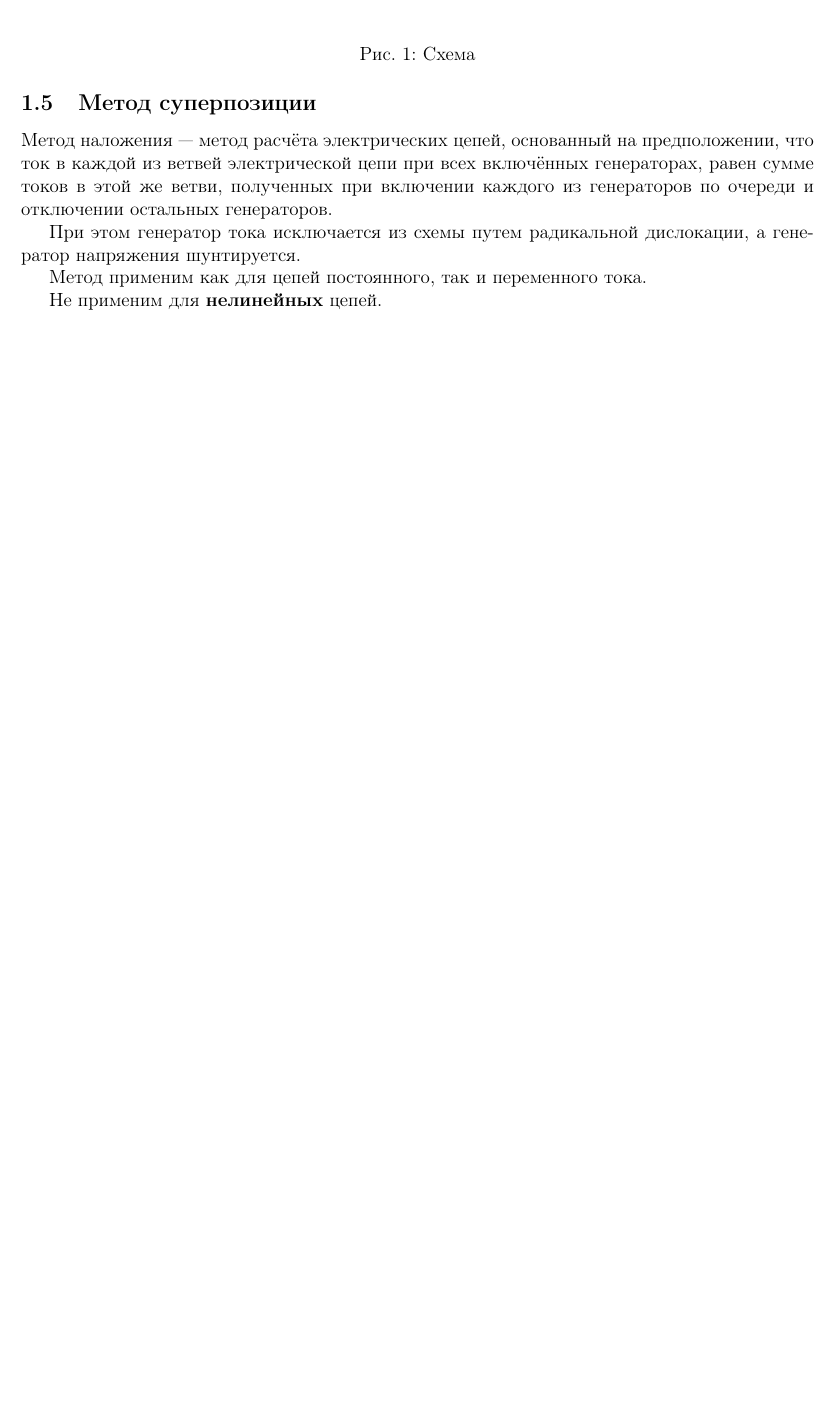
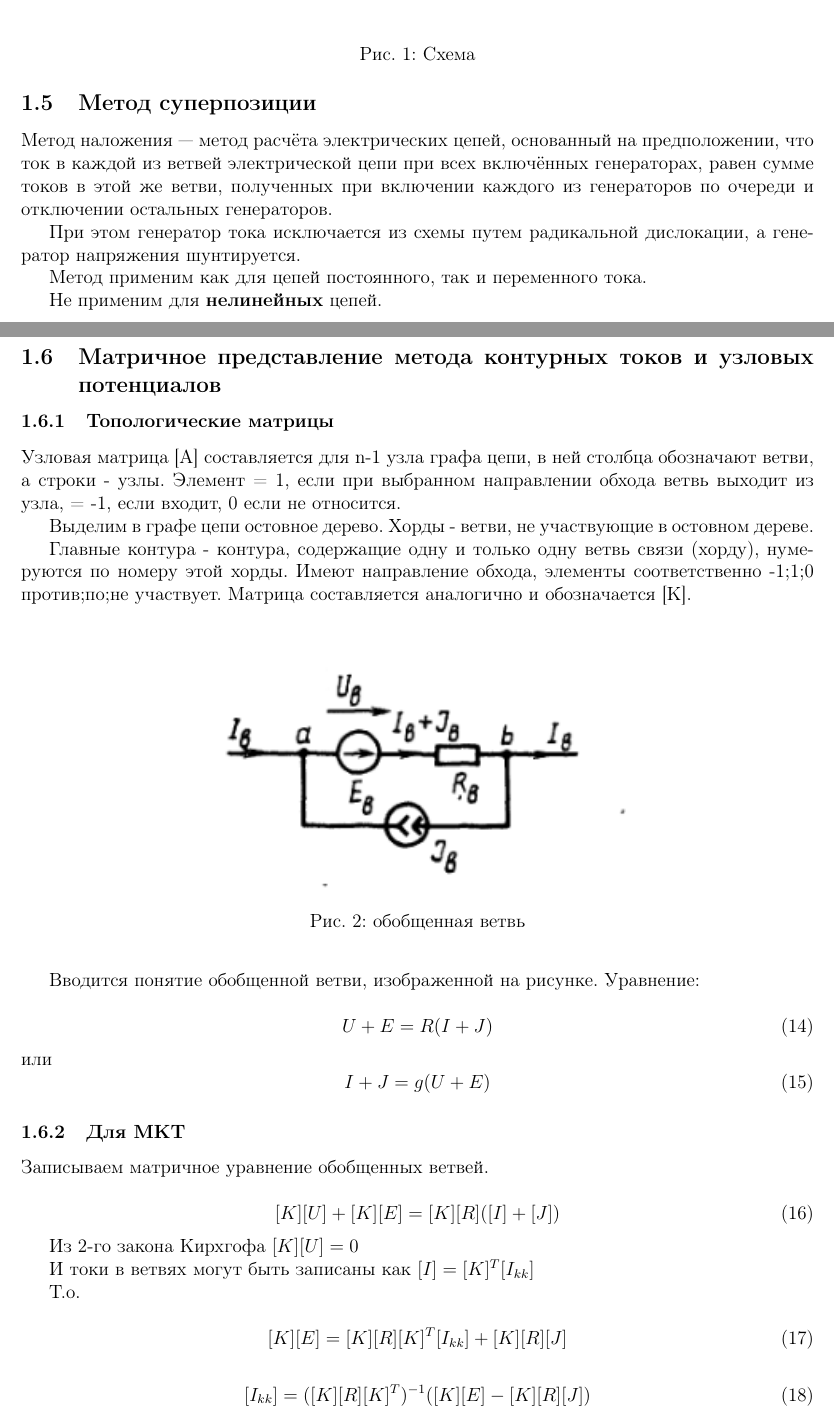
Before and after one commit to generall/TOE, a LaTeX problem sheet (exam/exam.tex, which reads exam/include/1/6.tex): part of page 5 of 5 before the commit and two parts of pages 5 and 6 of 7 after it, the two joined at a grey line, cut so that both start at the same text, the shorter picture padded with empty space. Compiled offline with pdfLaTeX.

Commit message:
Add 1.6 ticket

```diff
--- /dev/null
+++ b/exam/include/1/6.tex
@@ -0,0 +1,66 @@
+\subsection{Матричное представление метода контурных токов и узловых потенциалов}
+
+\subsubsection{Топологические матрицы}
+
+Узловая матрица [A] составляется для n-1 узла графа цепи, в ней столбца обозначают ветви, а строки - узлы.
+Элемент = 1, если при выбранном направлении обхода ветвь выходит из узла, = -1, если входит, 0 если не относится.
+
+
+
+
+Выделим в графе цепи остовное дерево. Хорды - ветви, не участвующие в остовном дереве.
+
+Главные контура - контура, содержащие одну и только одну ветвь связи (хорду), нумеруются по номеру этой хорды.
+Имеют направление обхода, элементы соответственно -1;1;0   против;по;не участвует. Матрица составляется аналогично и обозначается [K].
+\begin{center}
+	\begin{figure}[h!]
+		\center{\includegraphics[scale=1]{chord.png}}
+		\caption{обобщенная ветвь}
+	\end{figure}
+\end{center}
+
+
+Вводится понятие обобщенной ветви, изображенной на рисунке.
+Уравнение:
+
+\begin{equation}
+U+E=R(I+J)
+\end{equation}
+или
+\begin{equation}
+I+J=g(U+E)
+\end{equation}
+
+\subsubsection{Для МКТ}
+
+Записываем матричное уравнение обобщенных ветвей.
+
+
+\begin{equation}
+[K][U]+[K][E]=[K][R] ([I]+[J])
+\end{equation}
+
+Из 2-го закона Кирхгофа $[K][U]=0$
+
+
+И токи в ветвях могут быть записаны как $[I]=[K]^T[I_{kk}]$
+%Возможно, требует пояснения, однако становится более-менее понятно при записи непосредственно матриц и произведения умножения
+
+Т.о.
+
+\begin{equation}
+[K][E] = [K][R][K]^T[I_{kk}]+[K][R][J]
+\end{equation}
+
+\begin{equation}
+[I_{kk}] = ([K][R][K]^T )^{-1} ([K][E] - [K][R][J])
+\end{equation}
+
+
+\subsubsection{Для МУП}
+
+
+Записываем матричное уравнение обобщенных ветвей.
+
+
+\begin{equation}
```
Also changed, not shown: exam/include/1/4.tex (+0 -1 lines), exam/include/module1.tex (+2 -1 lines), exam/img/circ/chord.png (added), exam/include/1/6.tex (21 more changed lines), 1 other file.
